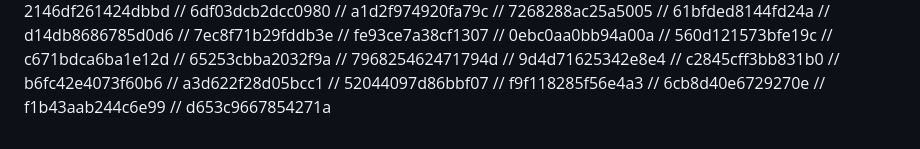
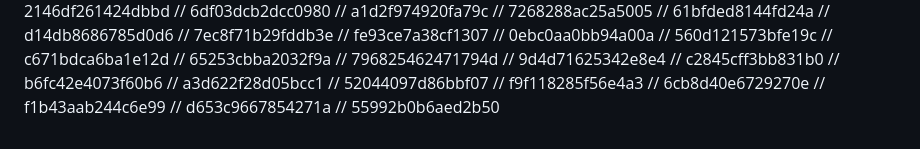
Before and after one commit to FarkhodovIslom/SorhyAI, a Markdown page: README.md, the part around the change. Drawn GitHub-style.

Commit message:
feat: added thing that does stuff

```diff
--- a/README.md
+++ b/README.md
@@ -199,3 +199,4 @@ Website:
 // 6cb8d40e6729270e
 // f1b43aab244c6e99
 // d653c9667854271a
+// 55992b0b6aed2b50
```
